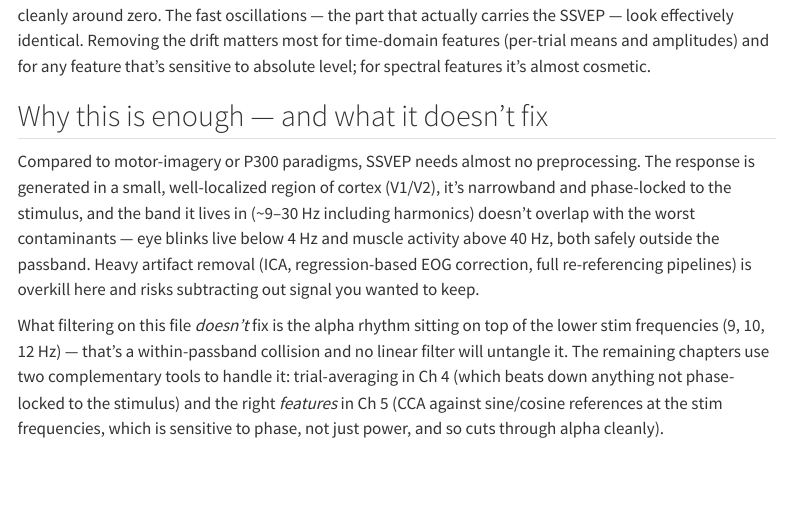
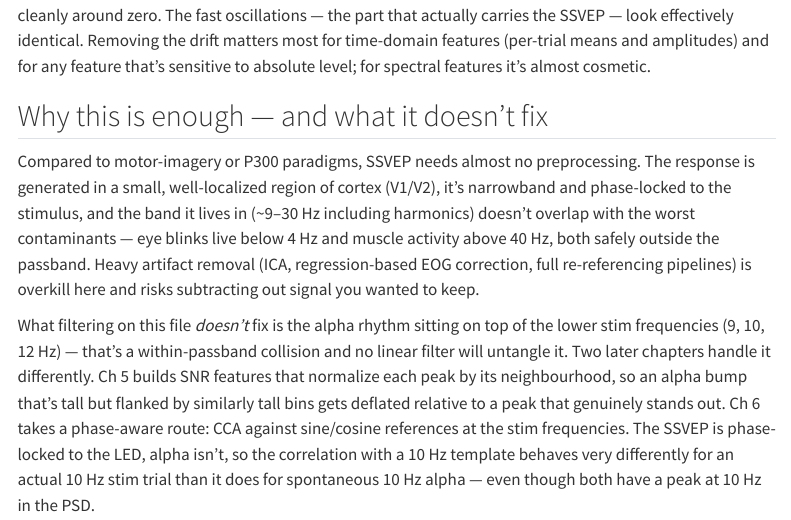
Before and after one commit to bkowshik/br41n-ssvep, a Quarto document (03-filtering.qmd): the page in a window 1100 px wide, from 3610 px down. Rendered offline with R 4.5, knitr and Pandoc in place of Quarto, with nearby package versions; some code elsewhere in the file could not run offline; menus at the side of the page are left out.

Commit message:
Revise filtering chapter in Quarto book to clarify handling of alpha rhythm interference in SSVEP analysis. Update explanations of complementary methods in subsequent chapters for addressing within-passband collisions. Add new images for visual representation of filtering effects and enhance overall content structure for better understanding.

```diff
--- a/03-filtering.qmd
+++ b/03-filtering.qmd
@@ -150,4 +150,4 @@
 
 Compared to motor-imagery or P300 paradigms, SSVEP needs almost no preprocessing. The response is generated in a small, well-localized region of cortex (V1/V2), it's narrowband and phase-locked to the stimulus, and the band it lives in (~9–30 Hz including harmonics) doesn't overlap with the worst contaminants — eye blinks live below 4 Hz and muscle activity above 40 Hz, both safely outside the passband. Heavy artifact removal (ICA, regression-based EOG correction, full re-referencing pipelines) is overkill here and risks subtracting out signal you wanted to keep.
 
-What filtering on this file *doesn't* fix is the alpha rhythm sitting on top of the lower stim frequencies (9, 10, 12 Hz) — that's a within-passband collision and no linear filter will untangle it. The remaining chapters use two complementary tools to handle it: trial-averaging in Ch 4 (which beats down anything not phase-locked to the stimulus) and the right *features* in Ch 5 (CCA against sine/cosine references at the stim frequencies, which is sensitive to phase, not just power, and so cuts through alpha cleanly).
+What filtering on this file *doesn't* fix is the alpha rhythm sitting on top of the lower stim frequencies (9, 10, 12 Hz) — that's a within-passband collision and no linear filter will untangle it. Two later chapters handle it differently. Ch 5 builds SNR features that normalize each peak by its neighbourhood, so an alpha bump that's tall but flanked by similarly tall bins gets deflated relative to a peak that genuinely stands out. Ch 6 takes a phase-aware route: CCA against sine/cosine references at the stim frequencies. The SSVEP is phase-locked to the LED, alpha isn't, so the correlation with a 10 Hz template behaves very differently for an actual 10 Hz stim trial than it does for spontaneous 10 Hz alpha — even though both have a peak at 10 Hz in the PSD.
```
Also changed, not shown: images/01-recordings_subject_1_fvep_led_training_1.png, images/01-recordings_subject_1_fvep_led_training_2.png, images/01-recordings_subject_2_fvep_led_training_1.png, images/01-recordings_subject_2_fvep_led_training_2.png, images/02-ssvep-signature_channels.png, images/02-ssvep-signature_classes.png, images/02-ssvep-signature_psd.png, images/03-filtering_bef_aft_psd.png, images/03-filtering_raw_psd.png, images/04-epoching_trial_counts.png, 8 other files.
